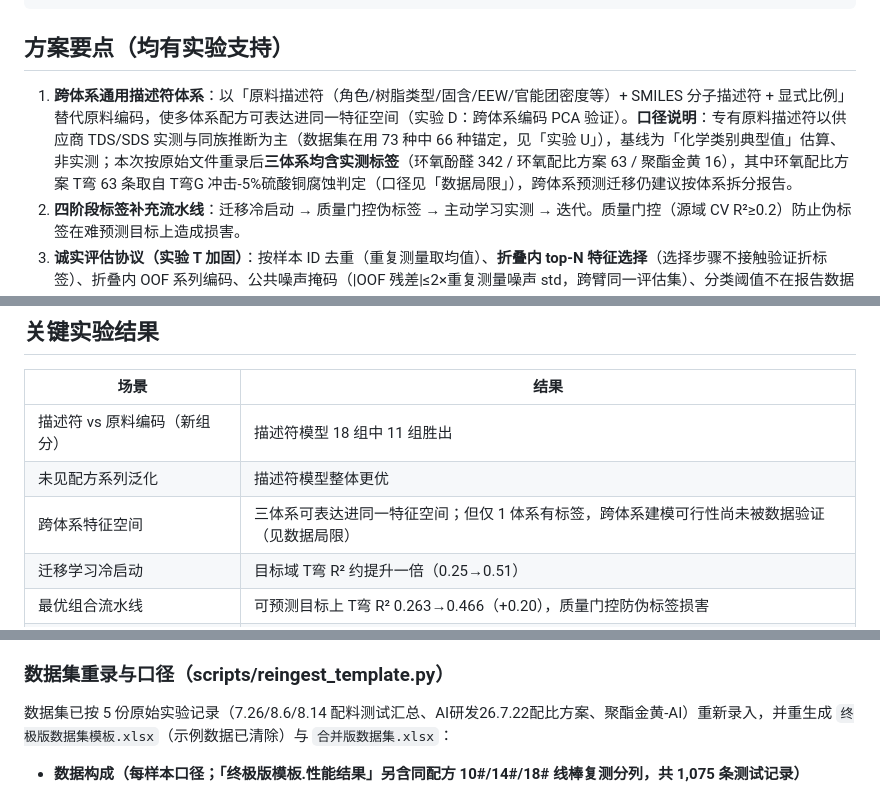
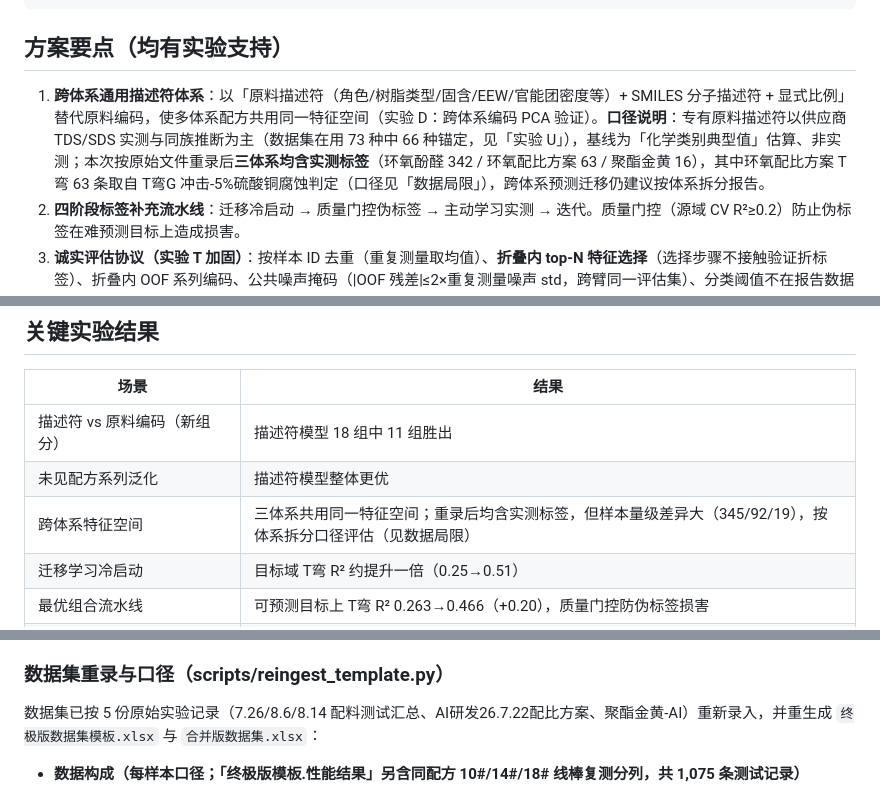
Before and after one commit to Libai-88/3NEW, a Markdown page: generalization/README.md, 3 parts joined by grey strips. Drawn GitHub-style.

Commit message:
docs: 调整 README 措辞（统一表述、修正过时口径）

```diff
--- a/generalization/README.md
+++ b/generalization/README.md
@@ -74,7 +74,7 @@
 
 ## 方案要点（均有实验支持）
 
-1. **跨体系通用描述符体系**：以「原料描述符（角色/树脂类型/固含/EEW/官能团密度等）+ SMILES 分子描述符 + 显式比例」替代原料编码，使多体系配方可表达进同一特征空间（实验 D：跨体系编码 PCA 验证）。**口径说明**：专有原料描述符以供应商 TDS/SDS 实测与同族推断为主（数据集在用 73 种中 66 种锚定，见「实验 U」），基线为「化学类别典型值」估算、非实测；本次按原始文件重录后**三体系均含实测标签**（环氧酚醛 342 / 环氧配比方案 63 / 聚酯金黄 16），其中环氧配比方案 T弯 63 条取自 T弯G 冲击-5%硫酸铜腐蚀判定（口径见「数据局限」），跨体系预测迁移仍建议按体系拆分报告。
+1. **跨体系通用描述符体系**：以「原料描述符（角色/树脂类型/固含/EEW/官能团密度等）+ SMILES 分子描述符 + 显式比例」替代原料编码，使多体系配方共用同一特征空间（实验 D：跨体系编码 PCA 验证）。**口径说明**：专有原料描述符以供应商 TDS/SDS 实测与同族推断为主（数据集在用 73 种中 66 种锚定，见「实验 U」），基线为「化学类别典型值」估算、非实测；本次按原始文件重录后**三体系均含实测标签**（环氧酚醛 342 / 环氧配比方案 63 / 聚酯金黄 16），其中环氧配比方案 T弯 63 条取自 T弯G 冲击-5%硫酸铜腐蚀判定（口径见「数据局限」），跨体系预测迁移仍建议按体系拆分报告。
 2. **四阶段标签补充流水线**：迁移冷启动 → 质量门控伪标签 → 主动学习实测 → 迭代。质量门控（源域 CV R²≥0.2）防止伪标签在难预测目标上造成损害。
 3. **诚实评估协议（实验 T 加固）**：按样本 ID 去重（重复测量取均值）、**折叠内 top-N 特征选择**（选择步骤不接触验证折标签）、折叠内 OOF 系列编码、公共噪声掩码（|OOF 残差|≤2×重复测量噪声 std，跨臂同一评估集）、分类阈值不在报告数据上寻优（固定 0.5）、多体系留出验证、缺失工艺按 NaN。
 4. **终极版模板 v3**：以「体系配置」表驱动，新增体系/目标属性无需改结构；数据验证下拉 + 未登记原料自动标红，杜绝手输错别字。
@@ -87,7 +87,7 @@
 | ---------------------------------- | --------------------------------------------------------------------------------------------------------------------------------------------------- |
 | 描述符 vs 原料编码（新组分）                   | 描述符模型 18 组中 11 组胜出                                                                                                                                  |
 | 未见配方系列泛化                           | 描述符模型整体更优                                                                                                                                           |
-| 跨体系特征空间                            | 三体系可表达进同一特征空间；但仅 1 体系有标签，跨体系建模可行性尚未被数据验证（见数据局限）                                                                                                     |
+| 跨体系特征空间                            | 三体系共用同一特征空间；重录后均含实测标签，但样本量级差异大（345/92/19），按体系拆分口径评估（见数据局限）                                                                                                     |
 | 迁移学习冷启动                            | 目标域 T弯 R² 约提升一倍（0.25→0.51）                                                                                                                          |
 | 最优组合流水线                            | 可预测目标上 T弯 R² 0.263→0.466（+0.20），质量门控防伪标签损害                                                                                                          |
 | 噪声地板（实验 J）                         | T弯 理论最大 R²=0.789（诚实口径模型 0.792 已在上限处）；MEK 噪声地板 0.966 含截尾口径；水煮按分类评估                                                                                   |
@@ -156,7 +156,7 @@
 
 ### 数据集重录与口径（scripts/reingest_template.py）
 
-数据集已按 5 份原始实验记录（7.26/8.6/8.14 配料测试汇总、AI研发26.7.22配比方案、聚酯金黄-AI）重新录入，并重生成 `终极版数据集模板.xlsx`（示例数据已清除）与 `合并版数据集.xlsx`：
+数据集已按 5 份原始实验记录（7.26/8.6/8.14 配料测试汇总、AI研发26.7.22配比方案、聚酯金黄-AI）重新录入，并重生成 `终极版数据集模板.xlsx` 与 `合并版数据集.xlsx`：
 
 * **数据构成（每样本口径；「终极版模板.性能结果」另含同配方 10#/14#/18# 线棒复测分列，共 1,075 条测试记录）**
   * 456 条配方样本 = 环氧酚醛 345（342 实测 + 3 无标签）、环氧配比方案 92（63 实测 + 29 无标签）、聚酯金黄 19（16 实测 + 3 无标签）；组分记录 5,515 行；原料主数据 73 种。
```
Also changed, not shown: README.md (+2 -2 lines).
